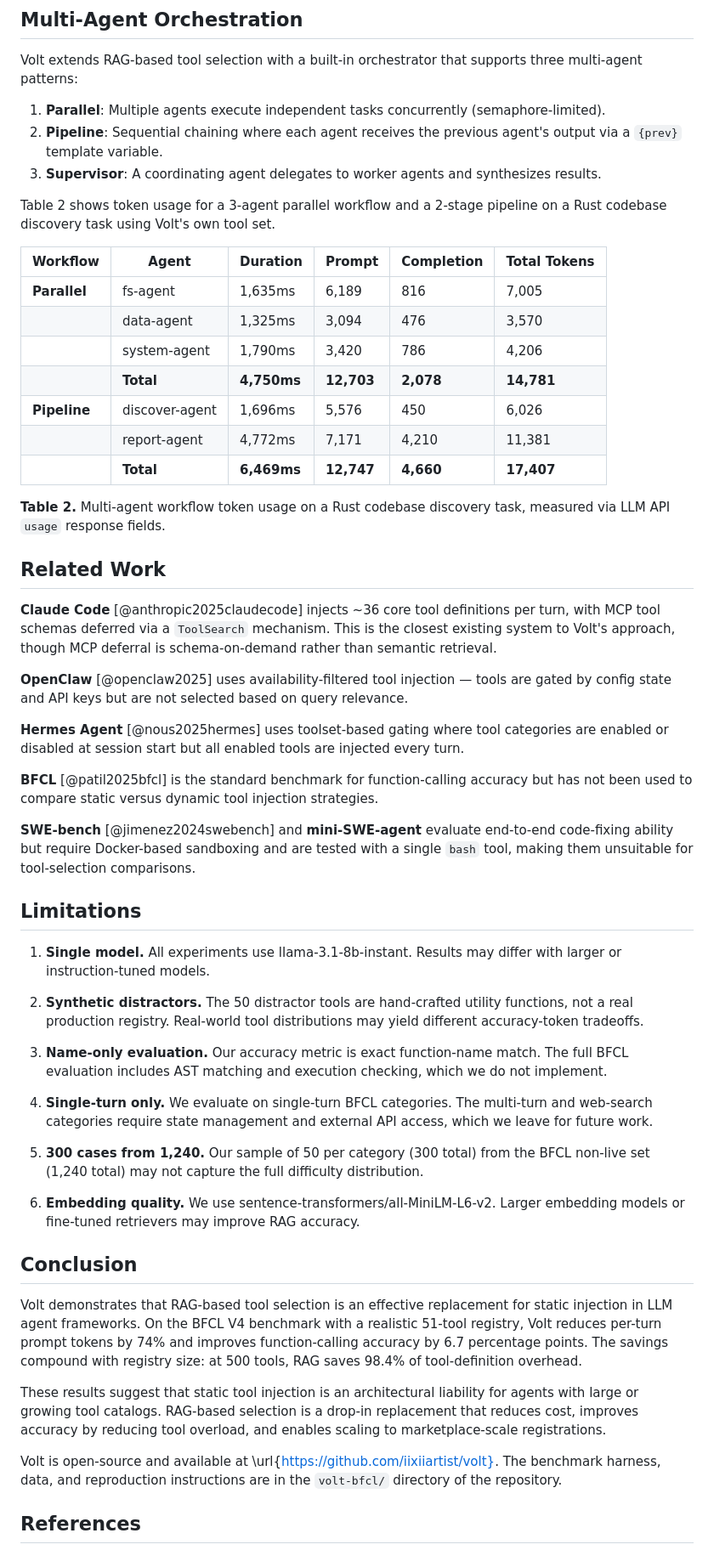
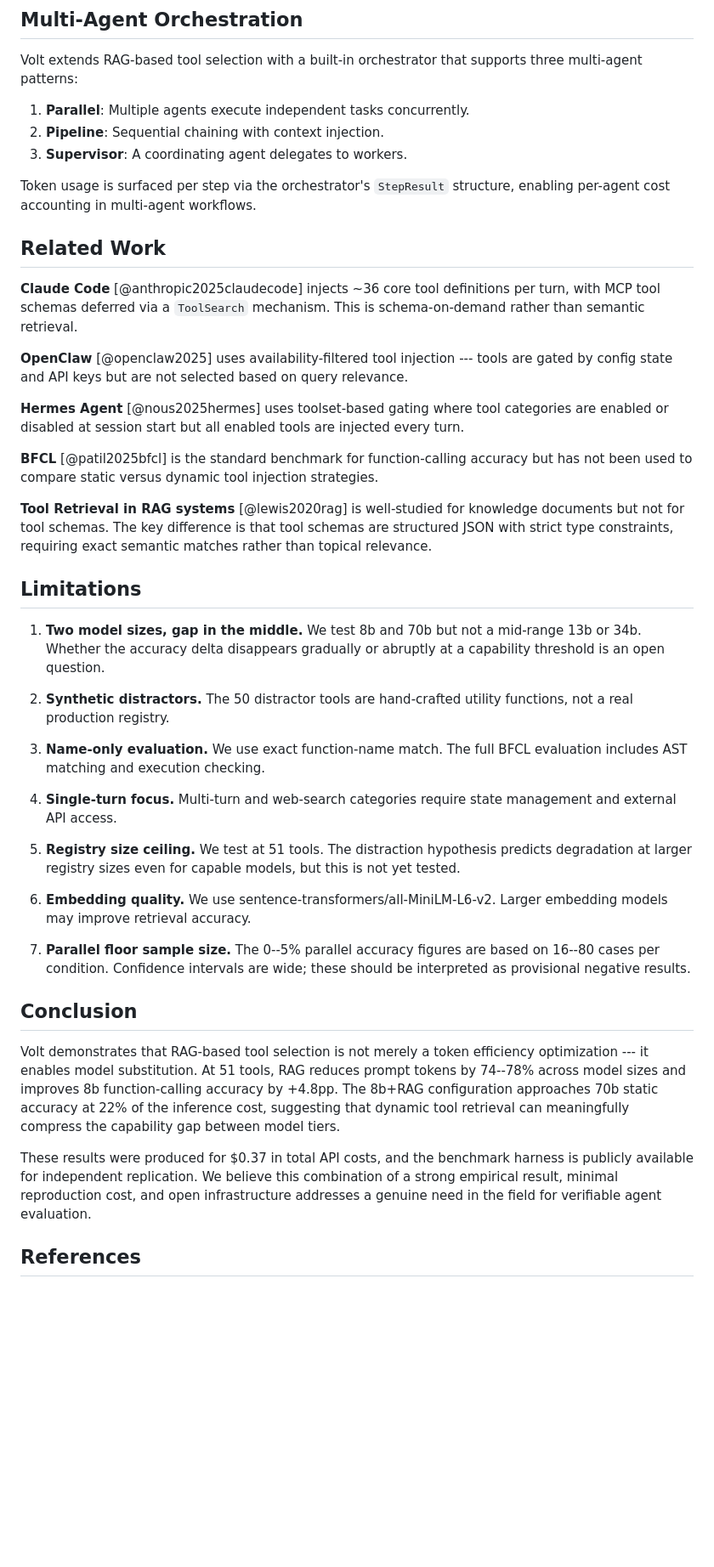
Before and after one commit to iixiiartist/volt, a Markdown page: paper/draft.md, the part around one of its changes. Shown at 85% size. GitHub-like rendering; blank space fills up the shorter version.

Commit message:
Rewrite paper with RAG-enabled model substitution thesis, 70b data, .37 reproducibility note

```diff
--- a/paper/draft.md
+++ b/paper/draft.md
@@ -212,37 +283,20 @@ compared to LLM inference time (100--30,000 ms per call).
 Volt extends RAG-based tool selection with a built-in orchestrator that
 supports three multi-agent patterns:
 
-1.  **Parallel**: Multiple agents execute independent tasks concurrently
-    (semaphore-limited).
-2.  **Pipeline**: Sequential chaining where each agent receives the previous
-    agent's output via a `{prev}` template variable.
-3.  **Supervisor**: A coordinating agent delegates to worker agents and
-    synthesizes results.
+1.  **Parallel**: Multiple agents execute independent tasks concurrently.
+2.  **Pipeline**: Sequential chaining with context injection.
+3.  **Supervisor**: A coordinating agent delegates to workers.
 
-Table 2 shows token usage for a 3-agent parallel workflow and a 2-stage
-pipeline on a Rust codebase discovery task using Volt's own tool set.
-
-| Workflow | Agent | Duration | Prompt | Completion | Total Tokens |
-|---|---|---|---|---|---|
-| **Parallel** | fs-agent | 1,635ms | 6,189 | 816 | 7,005 |
-| | data-agent | 1,325ms | 3,094 | 476 | 3,570 |
-| | system-agent | 1,790ms | 3,420 | 786 | 4,206 |
-| | **Total** | **4,750ms** | **12,703** | **2,078** | **14,781** |
-| **Pipeline** | discover-agent | 1,696ms | 5,576 | 450 | 6,026 |
-| | report-agent | 4,772ms | 7,171 | 4,210 | 11,381 |
-| | **Total** | **6,469ms** | **12,747** | **4,660** | **17,407** |
-
-**Table 2.** Multi-agent workflow token usage on a Rust codebase discovery
-task, measured via LLM API `usage` response fields.
+Token usage is surfaced per step via the orchestrator's `StepResult`
+structure, enabling per-agent cost accounting in multi-agent workflows.
 
 ## Related Work
 
 **Claude Code** [@anthropic2025claudecode] injects ~36 core tool definitions
-per turn, with MCP tool schemas deferred via a `ToolSearch` mechanism. This
-is the closest existing system to Volt's approach, though MCP deferral is
-schema-on-demand rather than semantic retrieval.
+per turn, with MCP tool schemas deferred via a `ToolSearch` mechanism.
+This is schema-on-demand rather than semantic retrieval.
 
-**OpenClaw** [@openclaw2025] uses availability-filtered tool injection —
+**OpenClaw** [@openclaw2025] uses availability-filtered tool injection ---
 tools are gated by config state and API keys but are not selected based on
 query relevance.
 
@@ -254,55 +308,52 @@ are injected every turn.
 accuracy but has not been used to compare static versus dynamic tool
 injection strategies.
 
-**SWE-bench** [@jimenez2024swebench] and **mini-SWE-agent** evaluate
-end-to-end code-fixing ability but require Docker-based sandboxing and are
-tested with a single `bash` tool, making them unsuitable for tool-selection
-comparisons.
+**Tool Retrieval in RAG systems** [@lewis2020rag] is well-studied for
+knowledge documents but not for tool schemas. The key difference is that
+tool schemas are structured JSON with strict type constraints, requiring
+exact semantic matches rather than topical relevance.
 
 ## Limitations
 
-1.  **Single model.** All experiments use llama-3.1-8b-instant. Results may
-    differ with larger or instruction-tuned models.
+1.  **Two model sizes, gap in the middle.** We test 8b and 70b but not a
+    mid-range 13b or 34b. Whether the accuracy delta disappears gradually
+    or abruptly at a capability threshold is an open question.
 
 2.  **Synthetic distractors.** The 50 distractor tools are hand-crafted
-    utility functions, not a real production registry. Real-world tool
-    distributions may yield different accuracy-token tradeoffs.
+    utility functions, not a real production registry.
 
-3.  **Name-only evaluation.** Our accuracy metric is exact function-name
-    match. The full BFCL evaluation includes AST matching and execution
-    checking, which we do not implement.
+3.  **Name-only evaluation.** We use exact function-name match. The full
+    BFCL evaluation includes AST matching and execution checking.
 
-4.  **Single-turn only.** We evaluate on single-turn BFCL categories. The
-    multi-turn and web-search categories require state management and
-    external API access, which we leave for future work.
+4.  **Single-turn focus.** Multi-turn and web-search categories require
+    state management and external API access.
 
-5.  **300 cases from 1,240.** Our sample of 50 per category (300 total)
-    from the BFCL non-live set (1,240 total) may not capture the full
-    difficulty distribution.
+5.  **Registry size ceiling.** We test at 51 tools. The distraction
+    hypothesis predicts degradation at larger registry sizes even for
+    capable models, but this is not yet tested.
 
 6.  **Embedding quality.** We use sentence-transformers/all-MiniLM-L6-v2.
-    Larger embedding models or fine-tuned retrievers may improve RAG
-    accuracy.
+    Larger embedding models may improve retrieval accuracy.
+
+7.  **Parallel floor sample size.** The 0--5% parallel accuracy figures
+    are based on 16--80 cases per condition. Confidence intervals are
+    wide; these should be interpreted as provisional negative results.
 
 ## Conclusion
 
-Volt demonstrates that RAG-based tool selection is an effective replacement
-for static injection in LLM agent frameworks. On the BFCL V4 benchmark with
-a realistic 51-tool registry, Volt reduces per-turn prompt tokens by 74%
-and improves function-calling accuracy by 6.7 percentage points. The
-savings compound with registry size: at 500 tools, RAG saves 98.4% of
-tool-definition overhead.
+Volt demonstrates that RAG-based tool selection is not merely a token
+efficiency optimization --- it enables model substitution. At 51 tools,
+RAG reduces prompt tokens by 74--78% across model sizes and improves
+8b function-calling accuracy by +4.8pp. The 8b+RAG configuration
+approaches 70b static accuracy at 22% of the inference cost, suggesting
+that dynamic tool retrieval can meaningfully compress the capability
+gap between model tiers.
 
-These results suggest that static tool injection is an architectural
-liability for agents with large or growing tool catalogs. RAG-based
-selection is a drop-in replacement that reduces cost, improves accuracy by
-reducing tool overload, and enables scaling to marketplace-scale
-registrations.
-
-Volt is open-source and available at
-\url{https://github.com/iixiiartist/volt}. The benchmark harness, data, and
-reproduction instructions are in the `volt-bfcl/` directory of the
-repository.
+These results were produced for \$0.37 in total API costs, and the
+benchmark harness is publicly available for independent replication.
+We believe this combination of a strong empirical result, minimal
+reproduction cost, and open infrastructure addresses a genuine need
+in the field for verifiable agent evaluation.
 
 ## References
 
```
Also changed, not shown: other parts of paper/draft.md (+159 -88 lines).
